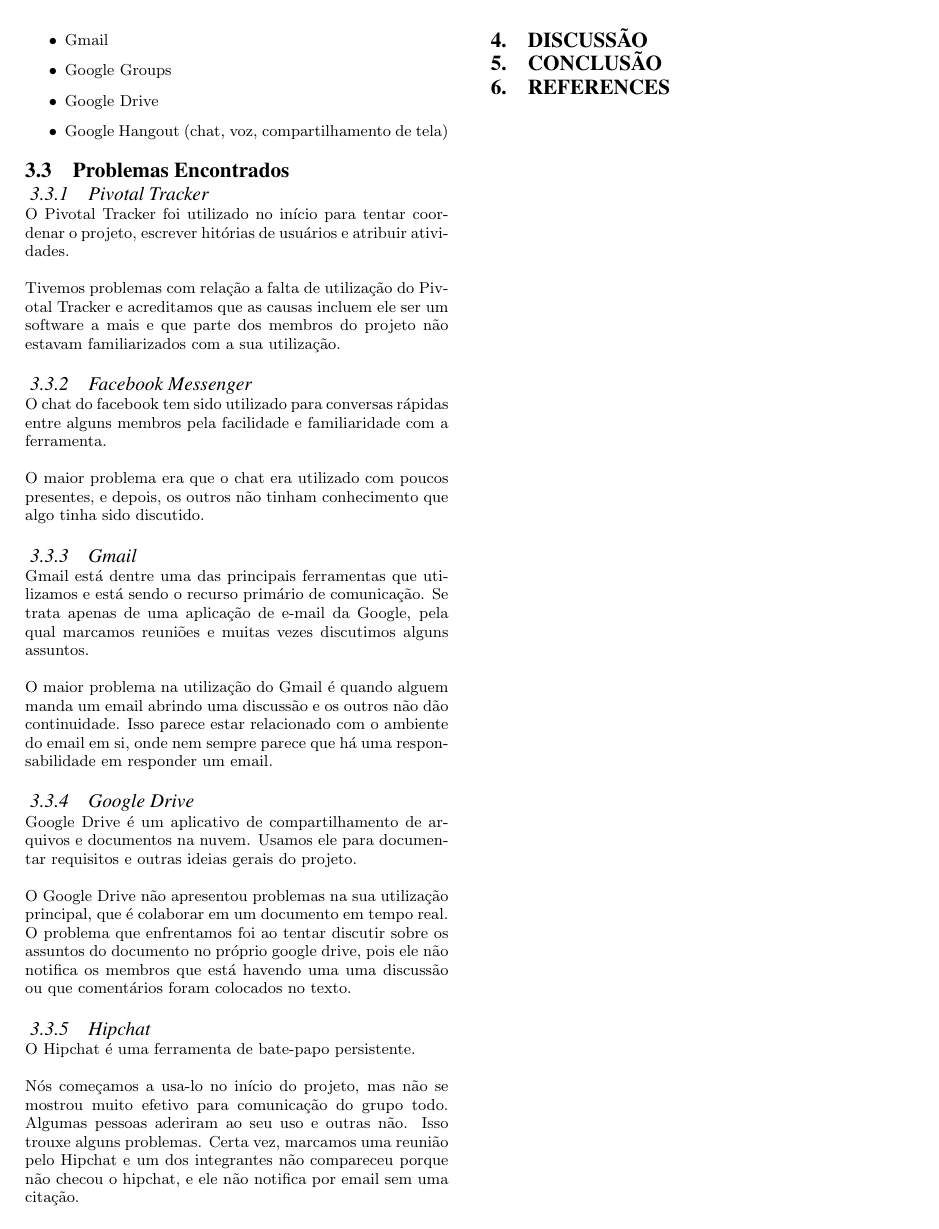
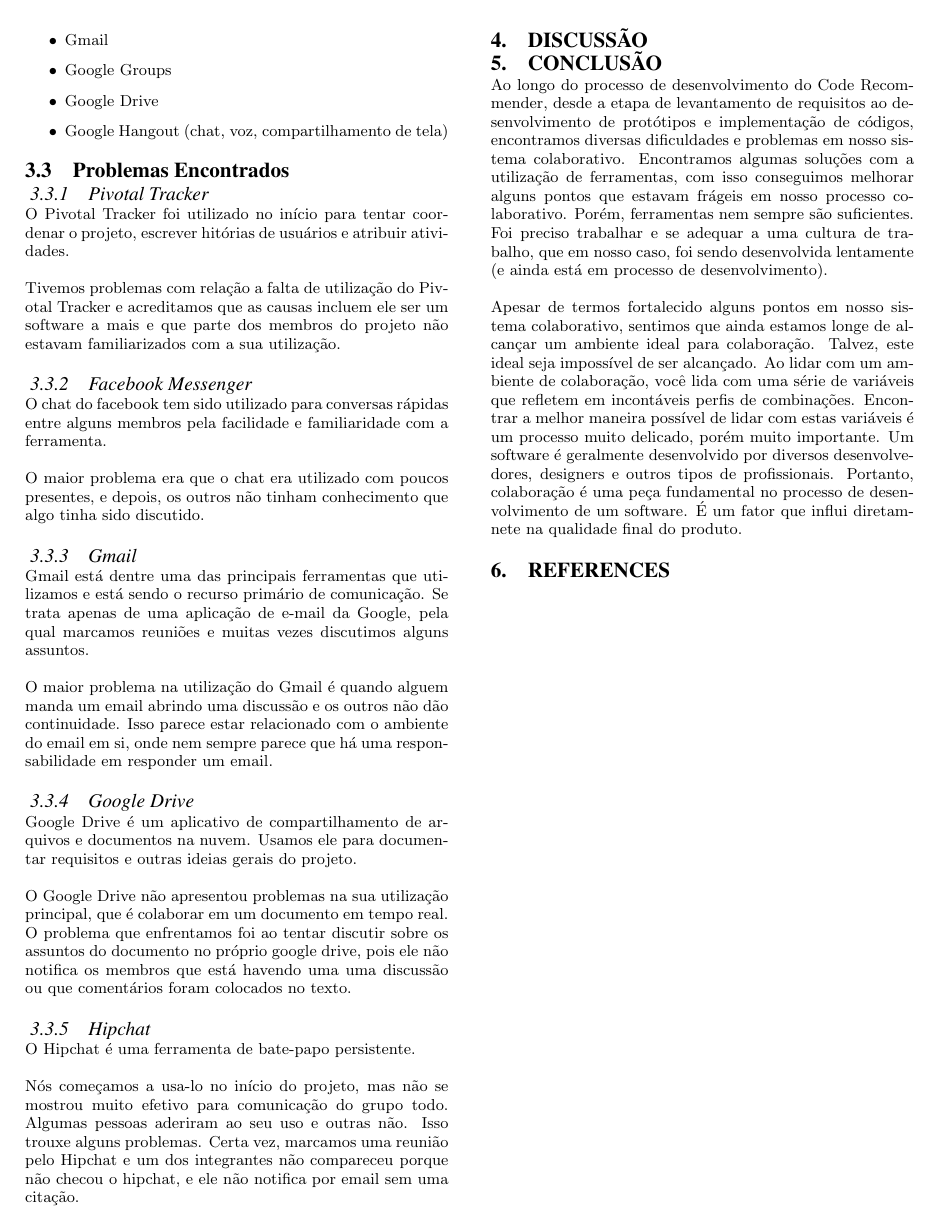
Before and after one commit to andrezacm/recommender-report, a LaTeX paper (relatorio-topicos-2013.2.tex): page 3 of 3. Compiled offline with pdfLaTeX.

Commit message:
Adicionando conclusão

```diff
--- a/relatorio-topicos-2013.2.tex
+++ b/relatorio-topicos-2013.2.tex
@@ -261,6 +262,22 @@
 %
 
 \section{Conclusão}
+Ao longo do processo de desenvolvimento do Code Recommender, desde a etapa de levantamento de
+requisitos ao desenvolvimento de protótipos e implementação de códigos, encontramos diversas
+dificuldades e problemas em nosso sistema colaborativo. Encontramos algumas soluções
+com a utilização de ferramentas, com isso conseguimos melhorar alguns pontos que estavam frágeis
+em nosso processo colaborativo. Porém, ferramentas nem sempre são suficientes. Foi preciso trabalhar
+e se adequar a uma cultura de trabalho, que em nosso caso, foi sendo desenvolvida lentamente (e ainda está
+em processo de desenvolvimento).
+
+Apesar de termos fortalecido alguns pontos em nosso sistema colaborativo, sentimos que ainda estamos longe de alcançar
+um ambiente ideal para colaboração. Talvez, este ideal seja impossível de ser alcançado. Ao lidar com um ambiente de colaboração,
+você lida com uma série de variáveis que refletem em incontáveis perfis de combinações. Encontrar a melhor maneira possível de
+lidar com estas variáveis é um processo muito delicado, porém muito importante. Um software é geralmente desenvolvido por diversos desenvolvedores, designers e outros tipos de profissionais. Portanto, colaboração é uma peça fundamental no processo de desenvolvimento
+de um software. É um fator que influi diretamnete na qualidade final do produto.
+
+
+
 
 %
 % The following two commands are all you need in the
```
Also changed, not shown: relatorio-topicos-2013.2.tex (1 more changed lines).
